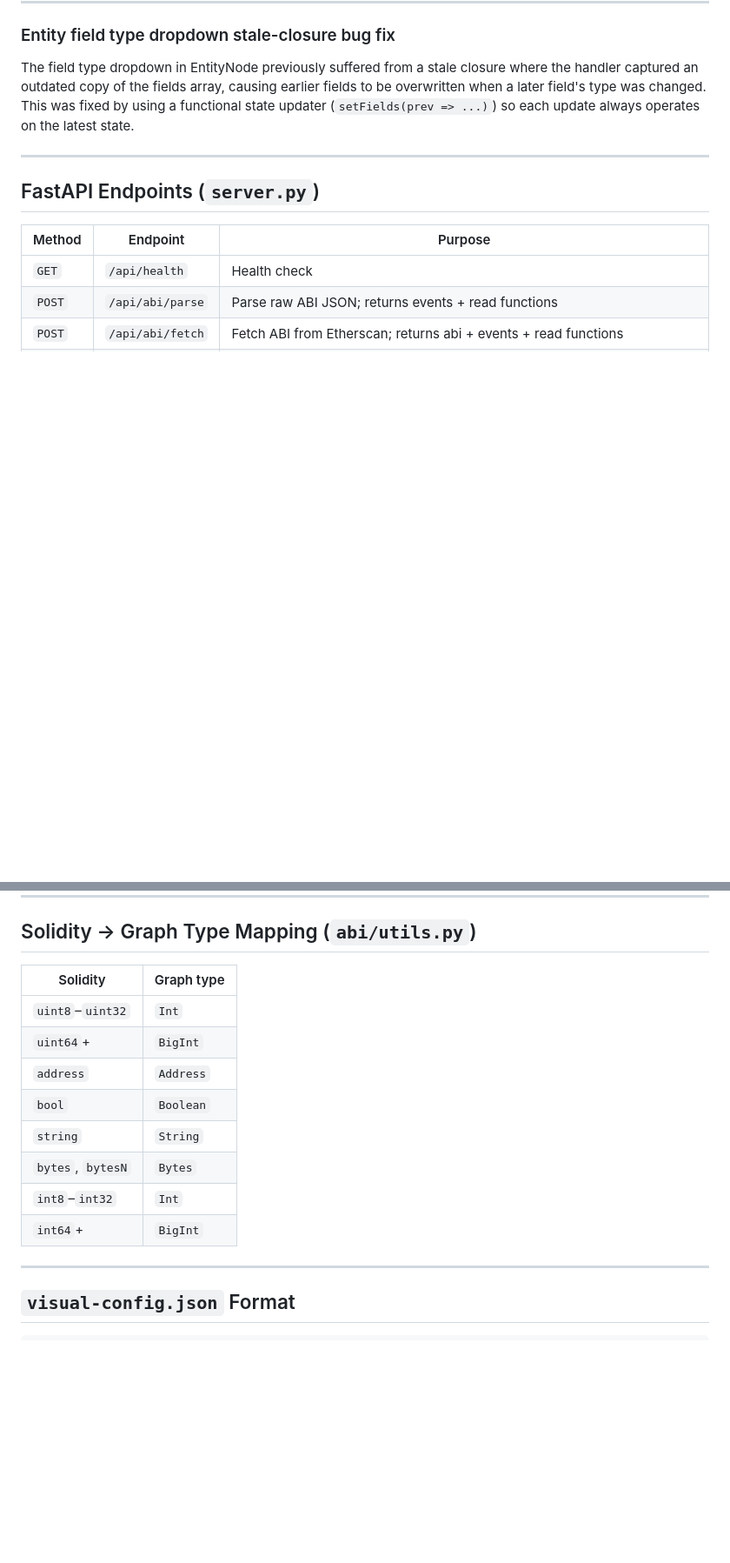
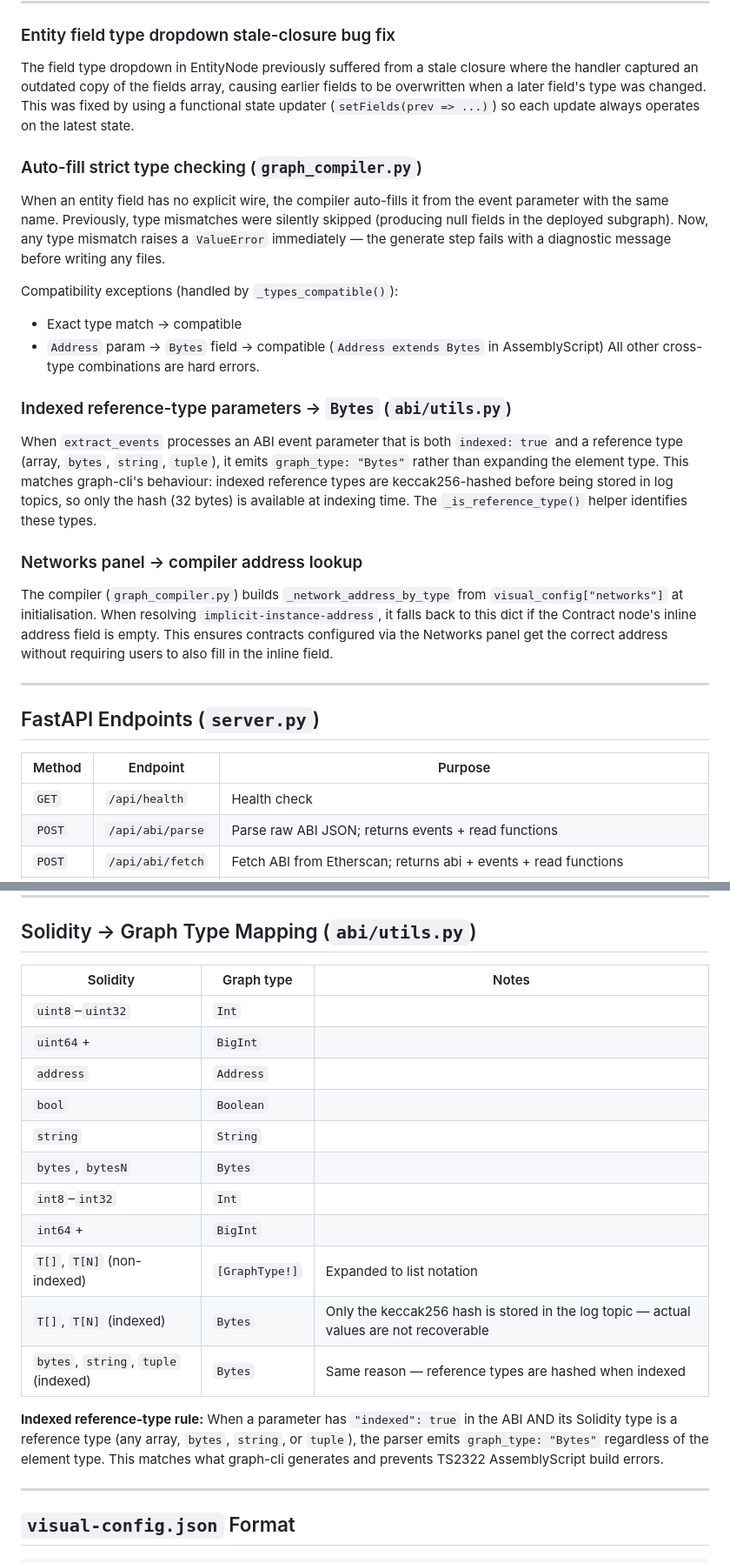
Before and after one commit to imimim-username/subgraphGenerator, a Markdown page: context/context.md, 2 parts joined by grey strips. Shown at 87% size. Drawn GitHub-style; blank space fills up the shorter version.

Commit message:
docs: add troubleshooting guide covering indexed params, type mismatch, auto-fill
All four documentation surfaces updated:

HelpPanel.jsx (in-app help):
- New "Troubleshooting" section in the TOC and panel
- Covers: null/zero fields, TS2322 graph build errors, indexed array
  params emitting Bytes, stale entity field types after ABI re-parse,
  auto-fill type mismatch errors, zero-address from missing Networks
  config, and subgraph syncing from block 0

server.py howto.md (generated deployment guide):
- Expanded Troubleshooting section with the same topics plus code
  examples of the TS2322 error and the auto-fill mismatch message

context/context.md (developer context):
- Updated Solidity→Graph type mapping table with indexed reference-type
  rules and explanatory note
- Updated test count to 776
- Corrected SSH key path
- Added design-decision entries for: auto-fill strict type checking,
  _types_compatible() Address/Bytes exception, indexed reference-type
  Bytes rule, and Networks panel → compiler address lookup

docs/user-guide.md:
- New visual-editor troubleshooting section with six entries covering
  all the issues encountered during development

Co-Authored-By: Claude Sonnet 4.6 <noreply@anthropic.com>

```diff
--- a/context/context.md
+++ b/context/context.md
@@ -288,6 +288,31 @@ handler captured an outdated copy of the fields array, causing earlier fields to
 when a later field's type was changed. This was fixed by using a functional state updater
 (`setFields(prev => ...)`) so each update always operates on the latest state.
 
+### Auto-fill strict type checking (`graph_compiler.py`)
+When an entity field has no explicit wire, the compiler auto-fills it from the event parameter
+with the same name. Previously, type mismatches were silently skipped (producing null fields in
+the deployed subgraph). Now, any type mismatch raises a `ValueError` immediately — the generate
+step fails with a diagnostic message before writing any files.
+
+Compatibility exceptions (handled by `_types_compatible()`):
+- Exact type match → compatible
+- `Address` param → `Bytes` field → compatible (`Address extends Bytes` in AssemblyScript)
+All other cross-type combinations are hard errors.
+
+### Indexed reference-type parameters → `Bytes` (`abi/utils.py`)
+When `extract_events` processes an ABI event parameter that is both `indexed: true` and a
+reference type (array, `bytes`, `string`, `tuple`), it emits `graph_type: "Bytes"` rather than
+expanding the element type. This matches graph-cli's behaviour: indexed reference types are
+keccak256-hashed before being stored in log topics, so only the hash (32 bytes) is available
+at indexing time. The `_is_reference_type()` helper identifies these types.
+
+### Networks panel → compiler address lookup
+The compiler (`graph_compiler.py`) builds `_network_address_by_type` from
+`visual_config["networks"]` at initialisation. When resolving `implicit-instance-address`,
+it falls back to this dict if the Contract node's inline address field is empty. This ensures
+contracts configured via the Networks panel get the correct address without requiring users to
+also fill in the inline field.
+
 ---
 
 ## FastAPI Endpoints (`server.py`)
@@ -327,16 +352,24 @@ All endpoints accept `?dir=<path>` to override the working directory.
 
 ## Solidity → Graph Type Mapping (`abi/utils.py`)
 
-| Solidity | Graph type |
-|---|---|
-| `uint8`–`uint32` | `Int` |
-| `uint64`+ | `BigInt` |
-| `address` | `Address` |
-| `bool` | `Boolean` |
-| `string` | `String` |
-| `bytes`, `bytesN` | `Bytes` |
-| `int8`–`int32` | `Int` |
-| `int64`+ | `BigInt` |
+| Solidity | Graph type | Notes |
+|---|---|---|
+| `uint8`–`uint32` | `Int` | |
+| `uint64`+ | `BigInt` | |
+| `address` | `Address` | |
+| `bool` | `Boolean` | |
+| `string` | `String` | |
+| `bytes`, `bytesN` | `Bytes` | |
+| `int8`–`int32` | `Int` | |
+| `int64`+ | `BigInt` | |
+| `T[]`, `T[N]` (non-indexed) | `[GraphType!]` | Expanded to list notation |
+| `T[]`, `T[N]` (indexed) | `Bytes` | Only the keccak256 hash is stored in the log topic — actual values are not recoverable |
+| `bytes`, `string`, `tuple` (indexed) | `Bytes` | Same reason — reference types are hashed when indexed |
+
+**Indexed reference-type rule:** When a parameter has `"indexed": true` in the ABI AND its
+Solidity type is a reference type (any array, `bytes`, `string`, or `tuple`), the parser
+emits `graph_type: "Bytes"` regardless of the element type. This matches what graph-cli
+generates and prevents TS2322 AssemblyScript build errors.
 
 ---
 
```
Also changed, not shown: other parts of context/context.md (+3 -5 lines).
